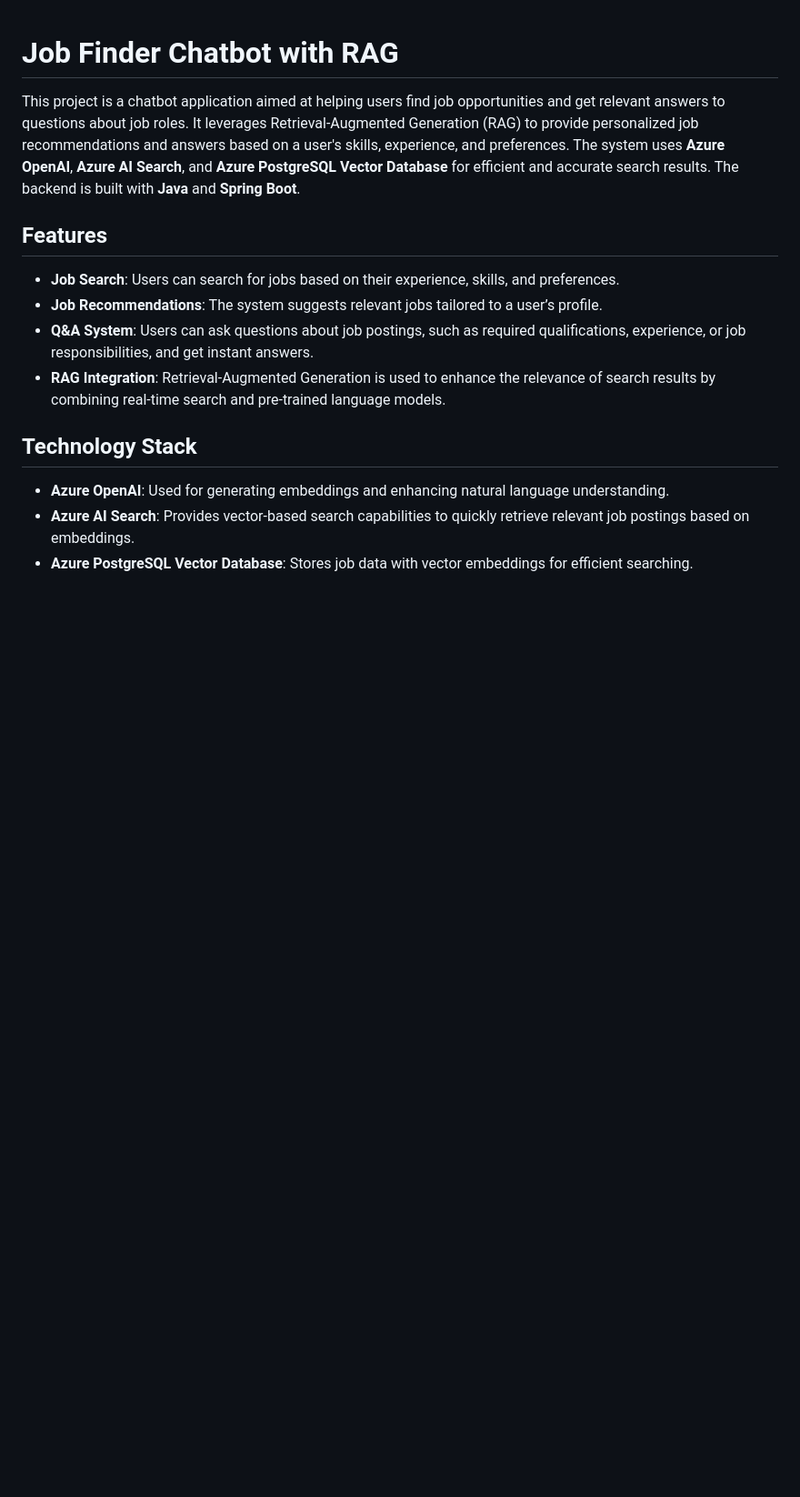
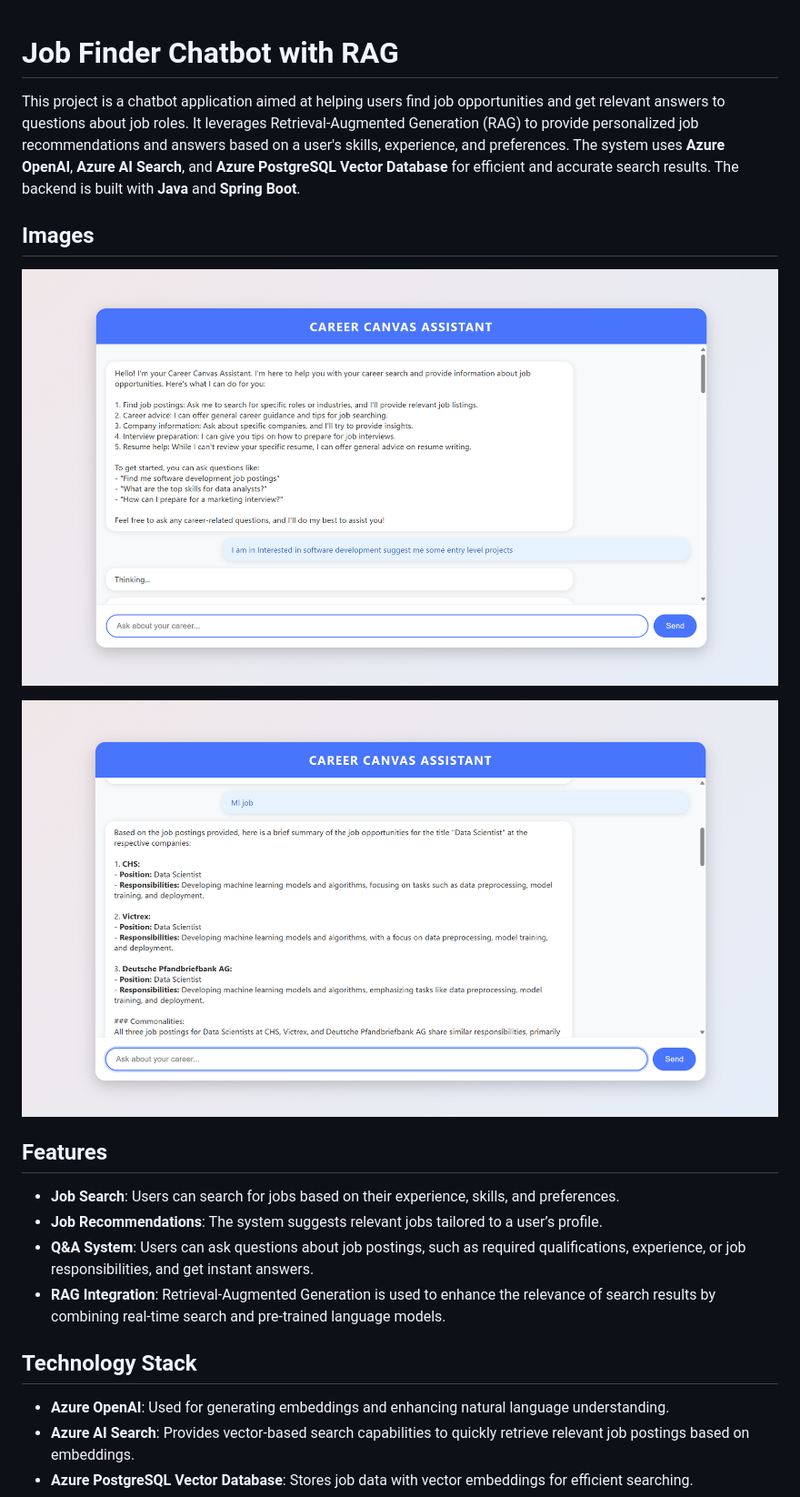
Before and after one commit to shank250/CareerCanvas-msft-raghack, a Markdown page: README.md, the part around the change. Shown: that part at 91% size. Drawn GitHub-style; blank space fills up the shorter version.

Commit message:
Update README.md with images

```diff
--- a/README.md
+++ b/README.md
@@ -1,6 +1,15 @@
 # Job Finder Chatbot with RAG
 
 This project is a chatbot application aimed at helping users find job opportunities and get relevant answers to questions about job roles. It leverages Retrieval-Augmented Generation (RAG) to provide personalized job recommendations and answers based on a user's skills, experience, and preferences. The system uses **Azure OpenAI**, **Azure AI Search**, and **Azure PostgreSQL Vector Database** for efficient and accurate search results. The backend is built with **Java** and **Spring Boot**.
+
+## Images
+
+![Alt text](https://github.com/shank250/CareerCanvas-msft-raghack/blob/main/Images/Intro1.png)
+
+
+![Alt text](https://github.com/shank250/CareerCanvas-msft-raghack/blob/main/Images/Query1.png)
+
+
 
 ## Features
 
```
